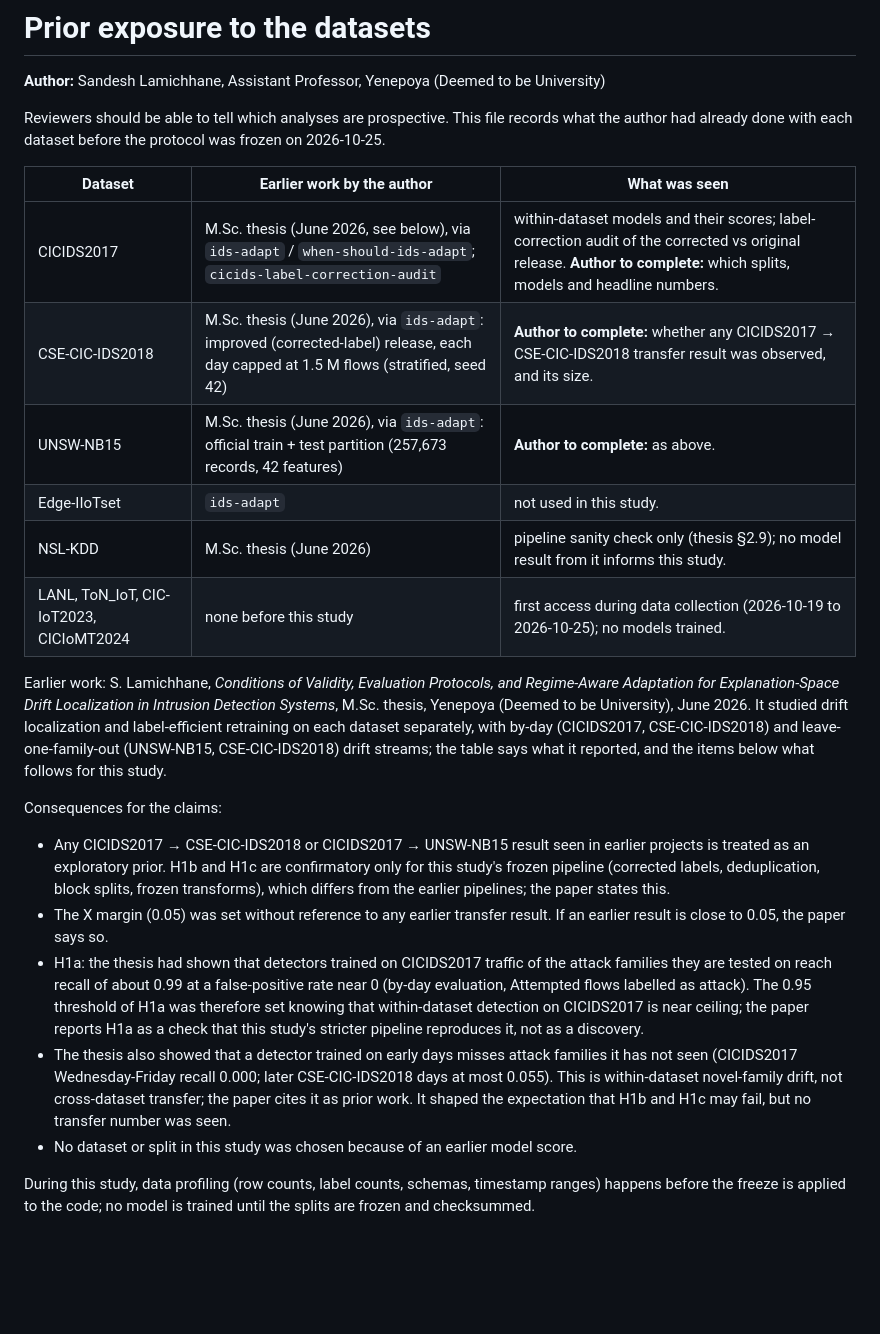
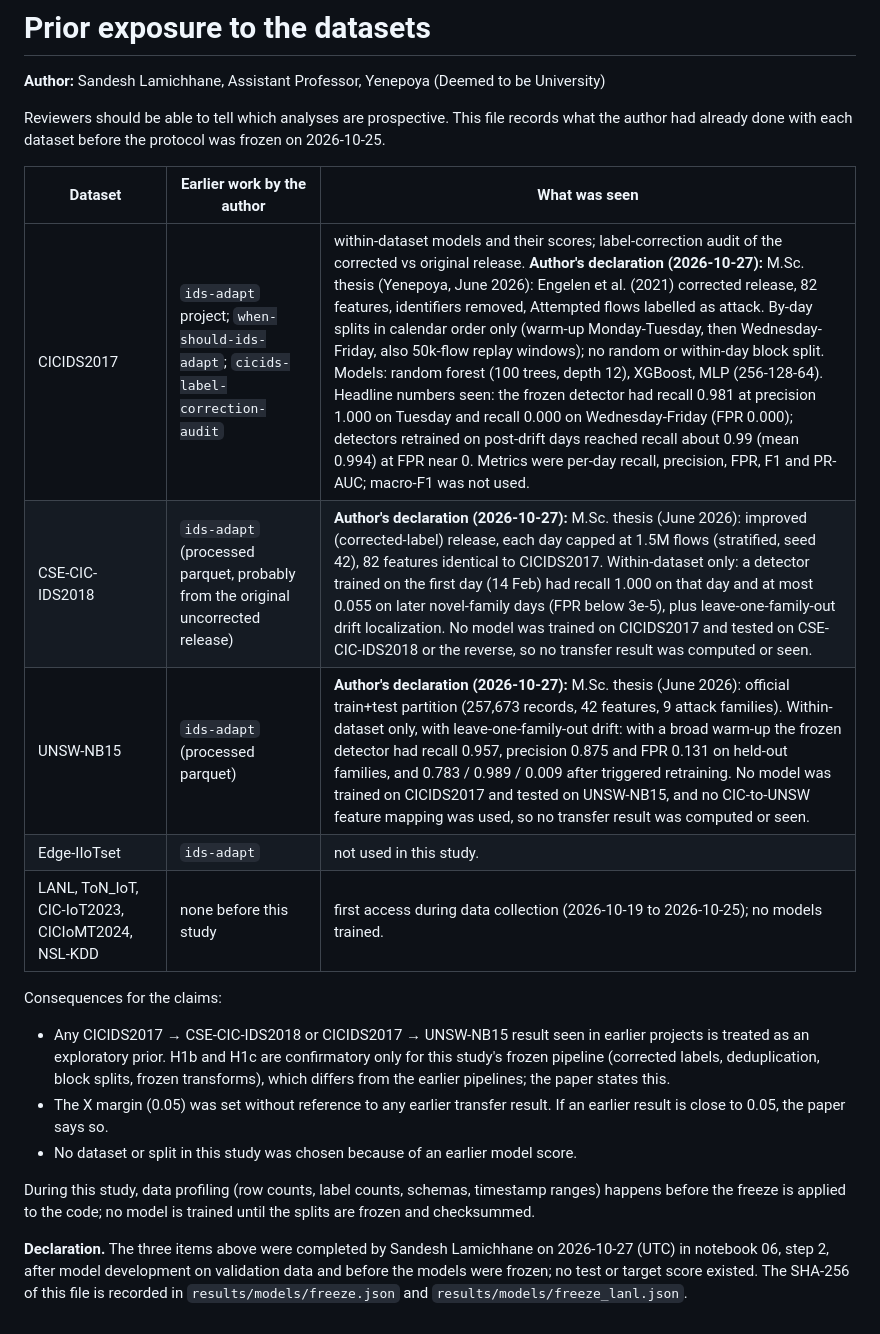
Before and after one commit to sandesh20lamichhane/phd-ai-threat-detection, a Markdown page: docs/protocol/prior_exposure.md, the part around the change. GitHub-like rendering; blank space fills up the shorter version.

Commit message:
Complete the prior-exposure declaration (before the freeze)

```diff
--- a/docs/protocol/prior_exposure.md
+++ b/docs/protocol/prior_exposure.md
@@ -7,18 +7,11 @@ done with each dataset before the protocol was frozen on 2026-10-25.
 
 | Dataset | Earlier work by the author | What was seen |
 |---|---|---|
-| CICIDS2017 | M.Sc. thesis (June 2026, see below), via `ids-adapt` / `when-should-ids-adapt`; `cicids-label-correction-audit` | within-dataset models and their scores; label-correction audit of the corrected vs original release. **Author to complete:** which splits, models and headline numbers. |
-| CSE-CIC-IDS2018 | M.Sc. thesis (June 2026), via `ids-adapt`: improved (corrected-label) release, each day capped at 1.5 M flows (stratified, seed 42) | **Author to complete:** whether any CICIDS2017 → CSE-CIC-IDS2018 transfer result was observed, and its size. |
-| UNSW-NB15 | M.Sc. thesis (June 2026), via `ids-adapt`: official train + test partition (257,673 records, 42 features) | **Author to complete:** as above. |
+| CICIDS2017 | `ids-adapt` project; `when-should-ids-adapt`; `cicids-label-correction-audit` | within-dataset models and their scores; label-correction audit of the corrected vs original release. **Author's declaration (2026-10-27):** M.Sc. thesis (Yenepoya, June 2026): Engelen et al. (2021) corrected release, 82 features, identifiers removed, Attempted flows labelled as attack. By-day splits in calendar order only (warm-up Monday-Tuesday, then Wednesday-Friday, also 50k-flow replay windows); no random or within-day block split. Models: random forest (100 trees, depth 12), XGBoost, MLP (256-128-64). Headline numbers seen: the frozen detector had recall 0.981 at precision 1.000 on Tuesday and recall 0.000 on Wednesday-Friday (FPR 0.000); detectors retrained on post-drift days reached recall about 0.99 (mean 0.994) at FPR near 0. Metrics were per-day recall, precision, FPR, F1 and PR-AUC; macro-F1 was not used. |
+| CSE-CIC-IDS2018 | `ids-adapt` (processed parquet, probably from the original uncorrected release) | **Author's declaration (2026-10-27):** M.Sc. thesis (June 2026): improved (corrected-label) release, each day capped at 1.5M flows (stratified, seed 42), 82 features identical to CICIDS2017. Within-dataset only: a detector trained on the first day (14 Feb) had recall 1.000 on that day and at most 0.055 on later novel-family days (FPR below 3e-5), plus leave-one-family-out drift localization. No model was trained on CICIDS2017 and tested on CSE-CIC-IDS2018 or the reverse, so no transfer result was computed or seen. |
+| UNSW-NB15 | `ids-adapt` (processed parquet) | **Author's declaration (2026-10-27):** M.Sc. thesis (June 2026): official train+test partition (257,673 records, 42 features, 9 attack families). Within-dataset only, with leave-one-family-out drift: with a broad warm-up the frozen detector had recall 0.957, precision 0.875 and FPR 0.131 on held-out families, and 0.783 / 0.989 / 0.009 after triggered retraining. No model was trained on CICIDS2017 and tested on UNSW-NB15, and no CIC-to-UNSW feature mapping was used, so no transfer result was computed or seen. |
 | Edge-IIoTset | `ids-adapt` | not used in this study. |
-| NSL-KDD | M.Sc. thesis (June 2026) | pipeline sanity check only (thesis §2.9); no model result from it informs this study. |
-| LANL, ToN_IoT, CIC-IoT2023, CICIoMT2024 | none before this study | first access during data collection (2026-10-19 to 2026-10-25); no models trained. |
-
-Earlier work: S. Lamichhane, *Conditions of Validity, Evaluation Protocols, and Regime-Aware Adaptation for
-Explanation-Space Drift Localization in Intrusion Detection Systems*, M.Sc. thesis, Yenepoya (Deemed to be
-University), June 2026. It studied drift localization and label-efficient retraining on each dataset separately,
-with by-day (CICIDS2017, CSE-CIC-IDS2018) and leave-one-family-out (UNSW-NB15, CSE-CIC-IDS2018) drift streams;
-the table says what it reported, and the items below what follows for this study.
+| LANL, ToN_IoT, CIC-IoT2023, CICIoMT2024, NSL-KDD | none before this study | first access during data collection (2026-10-19 to 2026-10-25); no models trained. |
 
 Consequences for the claims:
 
@@ -28,15 +21,9 @@ Consequences for the claims:
   this.
 - The X margin (0.05) was set without reference to any earlier transfer result. If an earlier result is close
   to 0.05, the paper says so.
-- H1a: the thesis had shown that detectors trained on CICIDS2017 traffic of the attack families they are tested on
-  reach recall of about 0.99 at a false-positive rate near 0 (by-day evaluation, Attempted flows labelled as
-  attack). The 0.95 threshold of H1a was therefore set knowing that within-dataset detection on CICIDS2017 is near
-  ceiling; the paper reports H1a as a check that this study's stricter pipeline reproduces it, not as a discovery.
-- The thesis also showed that a detector trained on early days misses attack families it has not seen (CICIDS2017
-  Wednesday-Friday recall 0.000; later CSE-CIC-IDS2018 days at most 0.055). This is within-dataset novel-family
-  drift, not cross-dataset transfer; the paper cites it as prior work. It shaped the expectation that H1b and H1c
-  may fail, but no transfer number was seen.
 - No dataset or split in this study was chosen because of an earlier model score.
 
 During this study, data profiling (row counts, label counts, schemas, timestamp ranges) happens before the
 freeze is applied to the code; no model is trained until the splits are frozen and checksummed.
+
+**Declaration.** The three items above were completed by Sandesh Lamichhane on 2026-10-27 (UTC) in notebook 06, step 2, after model development on validation data and before the models were frozen; no test or target score existed. The SHA-256 of this file is recorded in `results/models/freeze.json` and `results/models/freeze_lanl.json`.
```
